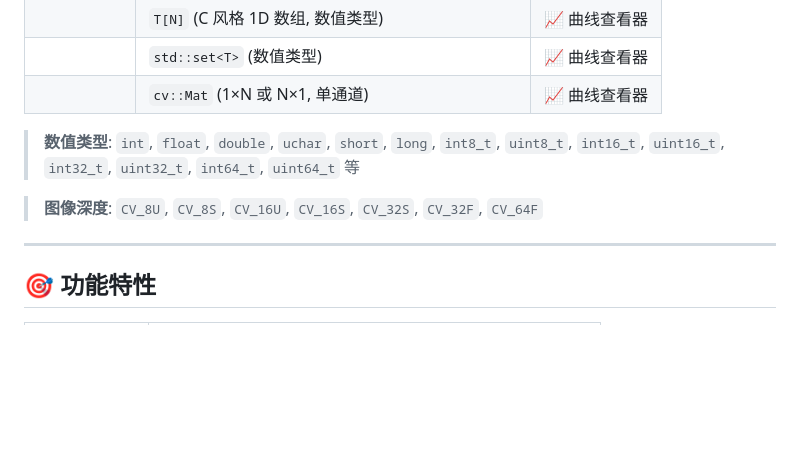
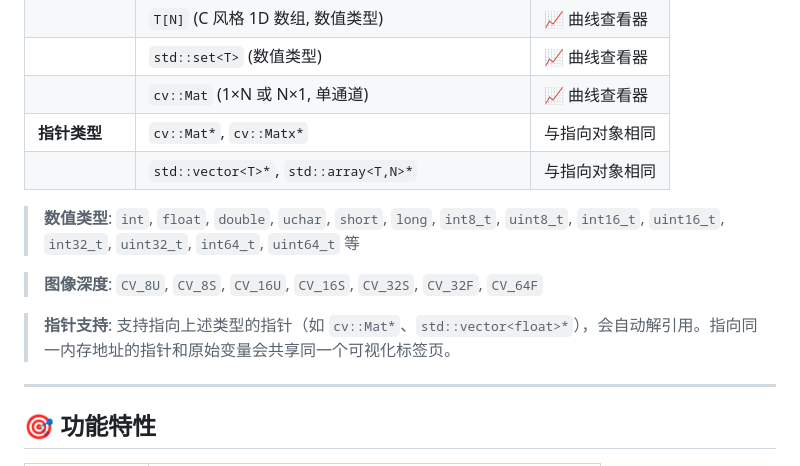
Before and after one commit to dull-bird/cv_debug_mate_cpp, a Markdown page: README_CN.md, the part around the change. Rendered like a GitHub page; blank space fills up the shorter version.

```diff
--- a/README_CN.md
+++ b/README_CN.md
@@ -51,10 +51,14 @@
 | | `T[N]` (C 风格 1D 数组, 数值类型) | 📈 曲线查看器 |
 | | `std::set<T>` (数值类型) | 📈 曲线查看器 |
 | | `cv::Mat` (1×N 或 N×1, 单通道) | 📈 曲线查看器 |
+| **指针类型** | `cv::Mat*`, `cv::Matx*` | 与指向对象相同 |
+| | `std::vector<T>*`, `std::array<T,N>*` | 与指向对象相同 |
 
 > **数值类型**: `int`, `float`, `double`, `uchar`, `short`, `long`, `int8_t`, `uint8_t`, `int16_t`, `uint16_t`, `int32_t`, `uint32_t`, `int64_t`, `uint64_t` 等
 
 > **图像深度**: `CV_8U`, `CV_8S`, `CV_16U`, `CV_16S`, `CV_32S`, `CV_32F`, `CV_64F`
+
+> **指针支持**: 支持指向上述类型的指针（如 `cv::Mat*`、`std::vector<float>*`），会自动解引用。指向同一内存地址的指针和原始变量会共享同一个可视化标签页。
 
 ---
 
```
Also changed, not shown: README.md (+4 -0 lines).
